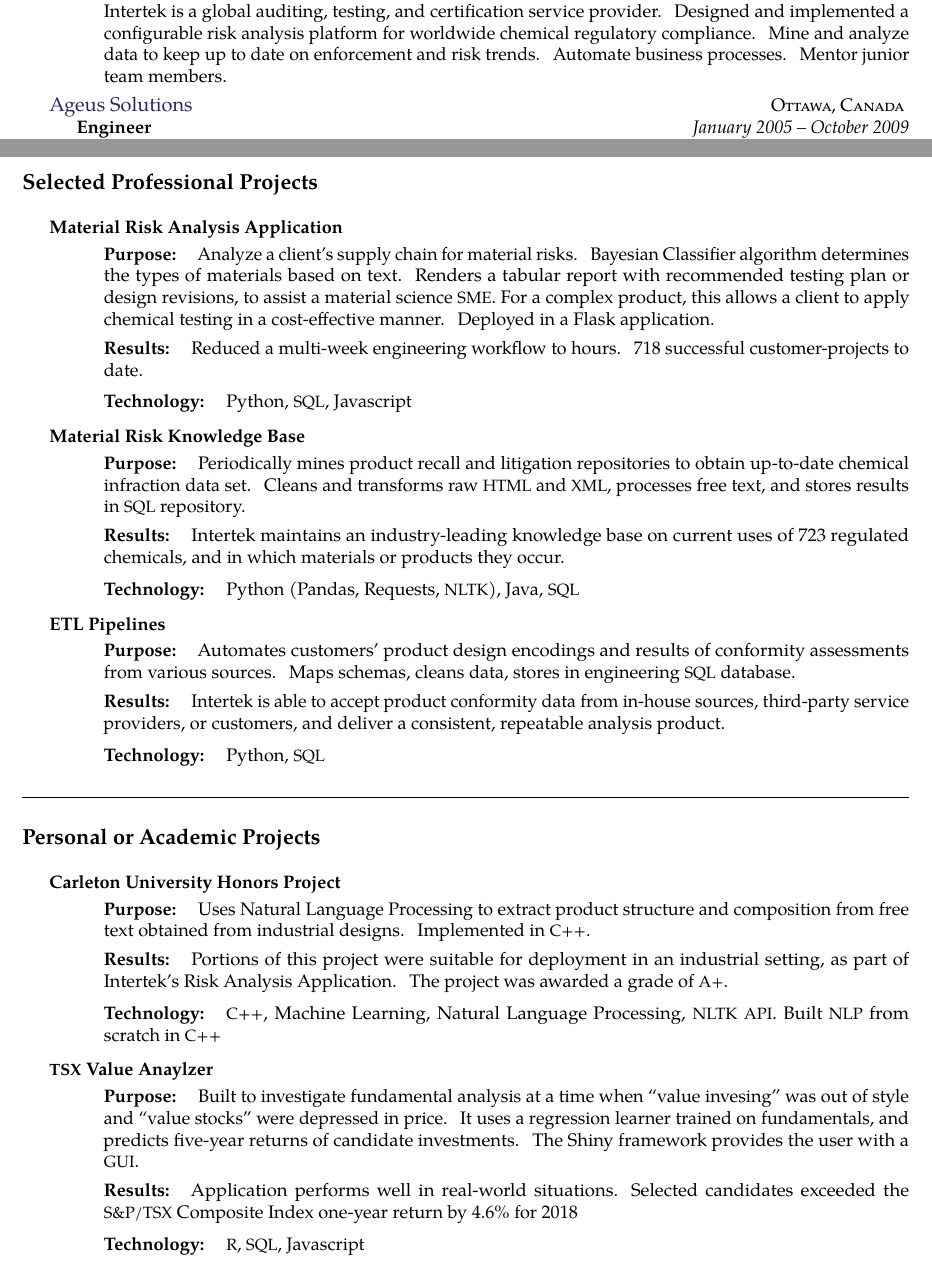
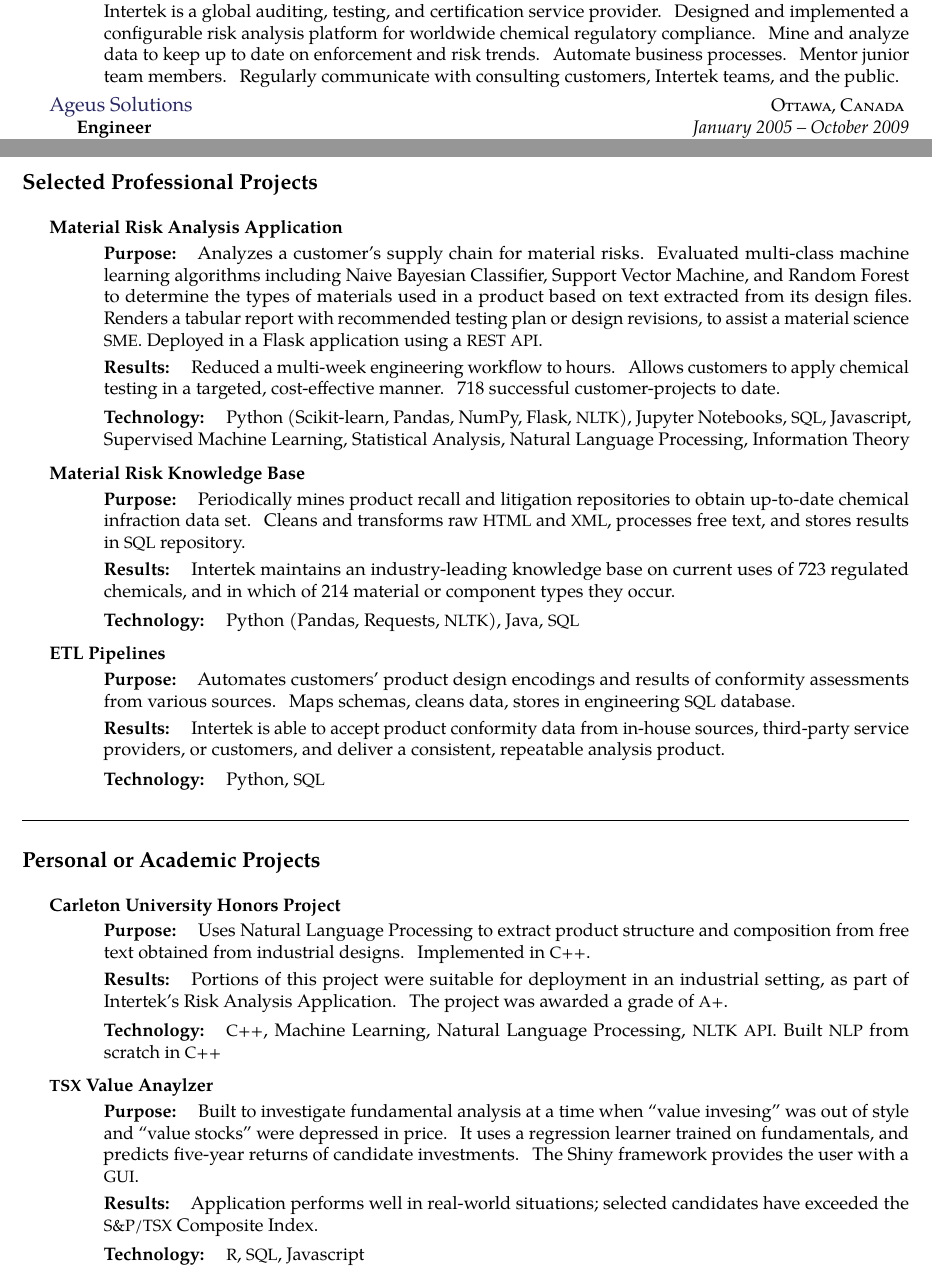
Before and after one commit to ismith1024/resume, a LaTeX CV (Ian_Smith_Resume.tex): two parts of pages 1 and 2 of 2, joined at a grey line, cut so that both start at the same text. Compiled offline with pdfLaTeX.

Commit message:
Changed project descriptions

```diff
--- a/Ian_Smith_Resume.tex
+++ b/Ian_Smith_Resume.tex
@@ -160,7 +160,8 @@
         {October 2009 -- present}
         {\bodytext{Intertek is a global auditing, testing, and certification service provider.
 Designed and implemented a configurable risk analysis platform for worldwide chemical regulatory compliance.
-Mine and analyze data to keep up to date on enforcement and risk trends.  Automate business processes.  Mentor junior team members. }}
+Mine and analyze data to keep up to date on enforcement and risk trends.  Automate business processes.  Mentor junior team members.
+Regularly communicate with consulting customers, Intertek teams, and the public.}}
 }
 
 \headedsection
@@ -231,17 +232,23 @@
 \headerone{Selected Professional Projects}
 
    \headertwo{Material Risk Analysis Application }
-   \projectLine{Purpose: }{ Analyze a client's supply chain for material risks.  Bayesian Classifier algorithm determines the types of materials based on text.
-   Renders a tabular report with recommended testing plan or design revisions, to assist a material science \acr{SME}.  For a complex product,
-   this allows a client to apply chemical testing in a cost-effective manner.  Deployed in a Flask application.}
-   \projectLine{Results: }{Reduced a multi-week engineering workflow to hours.  718 successful customer-projects to date.}
-   \projectLine{Technology: }{Python, \acr{SQL}, Javascript}
+   \projectLine{Purpose: }{
+   Analyzes a customer's supply chain for material risks. Evaluated multi-class machine learning algorithms including Naive Bayesian Classifier,
+   Support Vector Machine, and Random Forest to determine the types of materials used in a product based on text extracted from its
+   design files. Renders a tabular report with recommended testing plan or design revisions, to assist a material science \acr{SME}.
+   Deployed in a Flask application using a \acr{REST} \acr{API}. }
+   \projectLine{Results: }{Reduced a multi-week engineering workflow to hours.  Allows customers to apply chemical testing in a targeted, cost-effective manner.
+   718 successful customer-projects to date.}
+   \projectLine{Technology: }{Python (Scikit-learn, Pandas, NumPy, Flask, \acr{NLTK}), Jupyter Notebooks, \acr{SQL},
+   Javascript, Supervised Machine Learning, Statistical Analysis, Natural Language Processing, Information Theory}
 
 
   \headertwo{Material Risk Knowledge Base}
-   \projectLine{Purpose: }{Periodically mines product recall and litigation repositories to obtain up-to-date chemical infraction data set.  Cleans and transforms raw \acr{HTML} and \acr{XML},
+   \projectLine{Purpose: }{Periodically mines product recall and litigation repositories to obtain up-to-date chemical infraction data set.
+   Cleans and transforms raw \acr{HTML} and \acr{XML},
    processes free text, and stores results in \acr{SQL} repository.}
-   \projectLine{Results: }{ Intertek maintains an industry-leading knowledge base on current uses of 723 regulated chemicals, and in which materials or products they occur.}
+   \projectLine{Results: }{ Intertek maintains an industry-leading knowledge base on current uses of 723 regulated chemicals,
+   and in which of 214 material or component types they occur.}
    \projectLine{Technology: }{Python (Pandas, Requests, \acr{NLTK}), Java, \acr{SQL} }
 
 
@@ -272,7 +279,7 @@
    \projectLine{Purpose: }{ Built to investigate fundamental analysis at a time when ``value invesing'' was out of style and ``value stocks'' were depressed in price.
    It uses a regression learner trained on fundamentals, and predicts five-year returns of candidate investments.
    The Shiny framework provides the user with a \acr{GUI}.}
-   \projectLine{Results: }{Application performs well in real-world situations.  Selected candidates exceeded the \acr{S\&P/TSX} Composite Index one-year return by 4.6\% for 2018}
+   \projectLine{Results: }{Application performs well in real-world situations; selected candidates have exceeded the \acr{S\&P/TSX} Composite Index.}
    \projectLine{Technology: }{\acr{R}, \acr{SQL}, Javascript}
 
    \headertwo{Udacity Deep-Learning Project}
```
Also changed, not shown: Ian_Smith_Resume.pdf, 1 other file.
